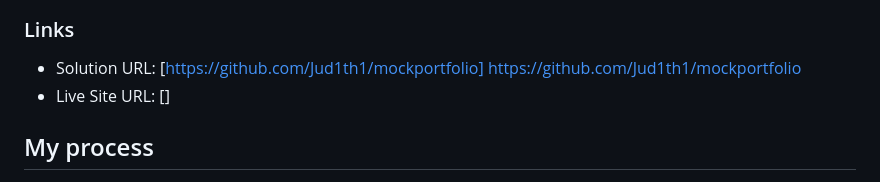
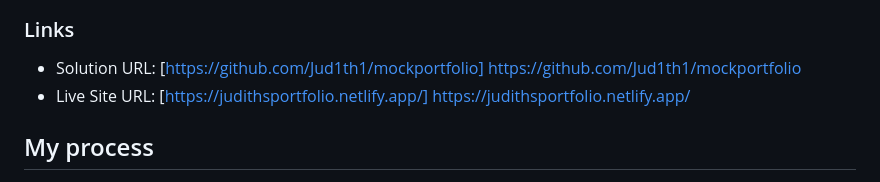
Before and after one commit to Jud1th1/mockportfolio, a Markdown page: README.md, the part around the change. GitHub-like rendering.

Commit message:
adding links

```diff
--- a/README.md
+++ b/README.md
@@ -34,7 +34,7 @@ Features of the portfolio include:
 ### Links
 
 - Solution URL: [https://github.com/Jud1th1/mockportfolio] https://github.com/Jud1th1/mockportfolio
-- Live Site URL: []
+- Live Site URL: [https://judithsportfolio.netlify.app/] https://judithsportfolio.netlify.app/
 
 ## My process
 
```
